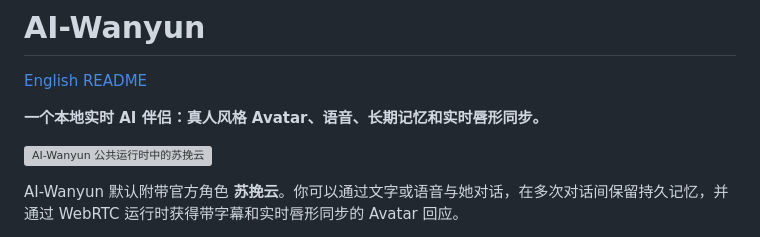
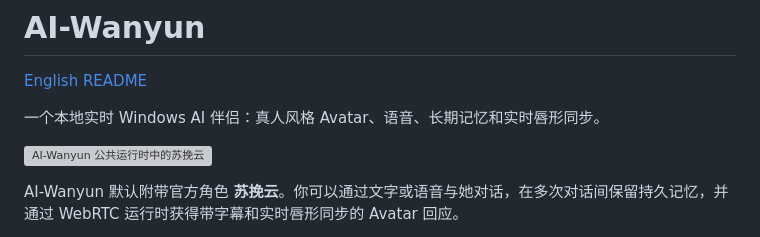
Before and after one commit to bevis7781/AI-Wanyun, a Markdown page: README.zh-CN.md, the part around the change. Drawn GitHub-style; grey boxes are pictures that could not be loaded.

```diff
--- a/README.zh-CN.md
+++ b/README.zh-CN.md
@@ -2,7 +2,7 @@
 
 [English README](README.md)
 
-**一个本地实时 AI 伴侣：真人风格 Avatar、语音、长期记忆和实时唇形同步。**
+一个本地实时 Windows AI 伴侣：真人风格 Avatar、语音、长期记忆和实时唇形同步。
 
 ![AI-Wanyun 公共运行时中的苏挽云](docs/assets/readme/hero.png)
 
```
